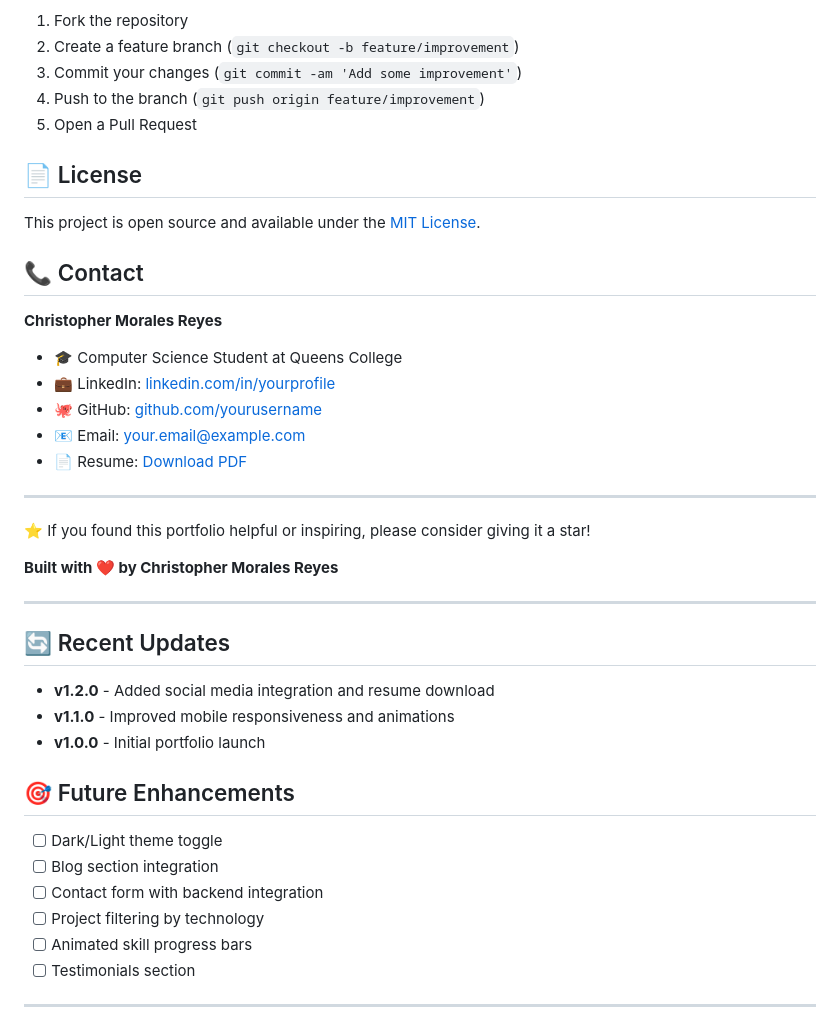
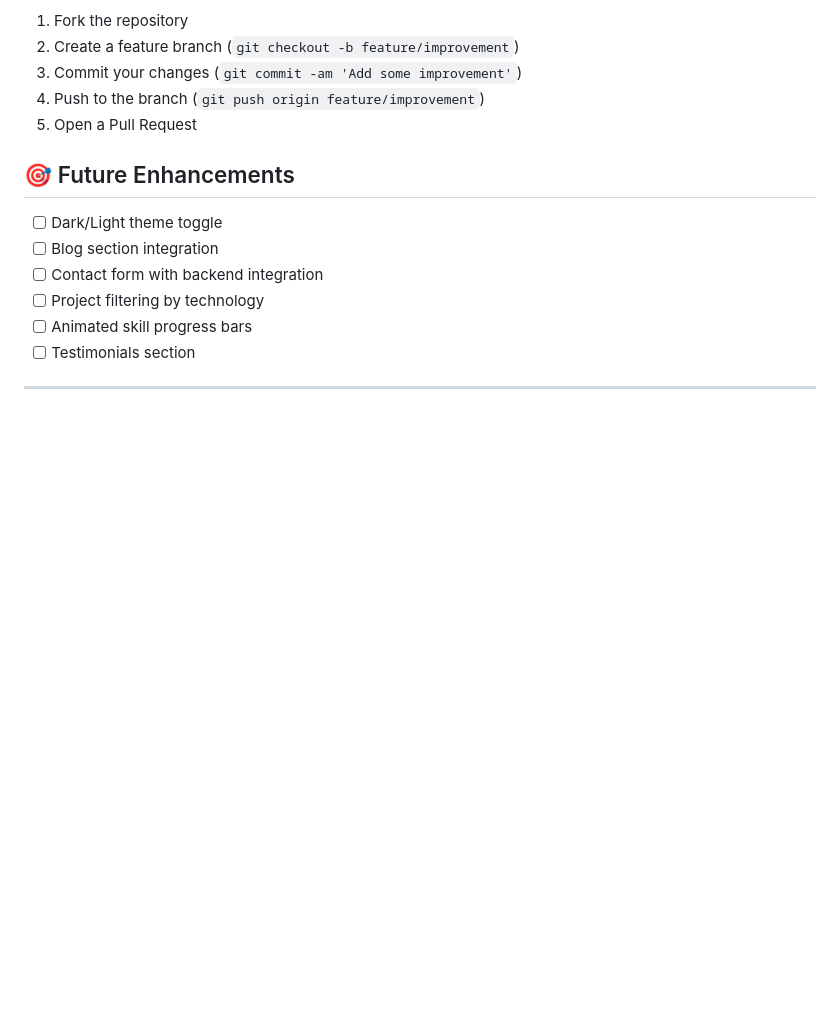
Before and after one commit to Quetzaltl/website, a Markdown page: README.md, the part around the change. Rendered like a GitHub page; blank space fills up the shorter version.

```diff
--- a/README.md
+++ b/README.md
@@ -178,33 +178,6 @@ While this is a personal portfolio, I'm open to suggestions and improvements! Fe
 4. Push to the branch (`git push origin feature/improvement`)
 5. Open a Pull Request
 
-## 📄 License
-
-This project is open source and available under the [MIT License](LICENSE).
-
-## 📞 Contact
-
-**Christopher Morales Reyes**
-- 🎓 Computer Science Student at Queens College
-- 💼 LinkedIn: [linkedin.com/in/yourprofile](https://linkedin.com/in/yourprofile)
-- 🐙 GitHub: [github.com/yourusername](https://github.com/yourusername)
-- 📧 Email: your.email@example.com
-- 📄 Resume: [Download PDF](resume.pdf)
-
----
-
-⭐ If you found this portfolio helpful or inspiring, please consider giving it a star!
-
-**Built with ❤️ by Christopher Morales Reyes**
-
----
-
-## 🔄 Recent Updates
-
-- **v1.2.0** - Added social media integration and resume download
-- **v1.1.0** - Improved mobile responsiveness and animations
-- **v1.0.0** - Initial portfolio launch
-
 ## 🎯 Future Enhancements
 
 - [ ] Dark/Light theme toggle
```
